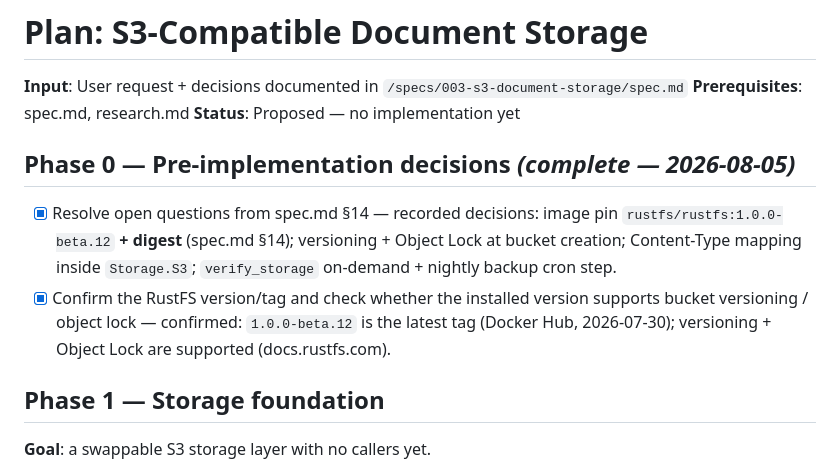
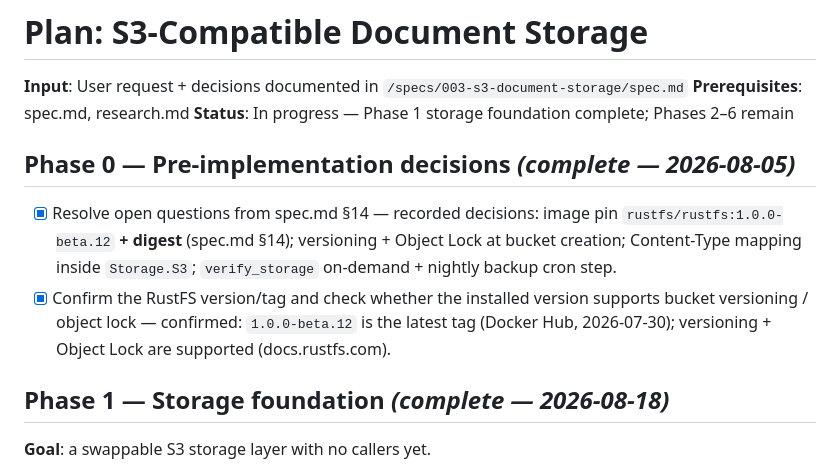
Before and after one commit to acramatte/zaimu-tomo, a Markdown page: specs/003-s3-document-storage/plan.md, the part around the change. Rendered like a GitHub page.

```diff
--- a/specs/003-s3-document-storage/plan.md
+++ b/specs/003-s3-document-storage/plan.md
@@ -2,14 +2,14 @@
 
 **Input**: User request + decisions documented in `/specs/003-s3-document-storage/spec.md`
 **Prerequisites**: spec.md, research.md
-**Status**: Proposed — no implementation yet
+**Status**: In progress — Phase 1 storage foundation complete; Phases 2–6 remain
 
 ## Phase 0 — Pre-implementation decisions  *(complete — 2026-08-05)*
 
 - [x] Resolve open questions from spec.md §14 — recorded decisions: image pin `rustfs/rustfs:1.0.0-beta.12` **+ digest** (spec.md §14); versioning + Object Lock at bucket creation; Content-Type mapping inside `Storage.S3`; `verify_storage` on-demand + nightly backup cron step.
 - [x] Confirm the RustFS version/tag and check whether the installed version supports bucket versioning / object lock — confirmed: `1.0.0-beta.12` is the latest tag (Docker Hub, 2026-07-30); versioning + Object Lock are supported (docs.rustfs.com).
 
-## Phase 1 — Storage foundation
+## Phase 1 — Storage foundation  *(complete — 2026-08-18)*
 
 **Goal**: a swappable S3 storage layer with no callers yet.
 
```
Also changed, not shown: specs/003-s3-document-storage/spec.md (+1 -1 lines), specs/003-s3-document-storage/tasks.md (+8 -8 lines).
